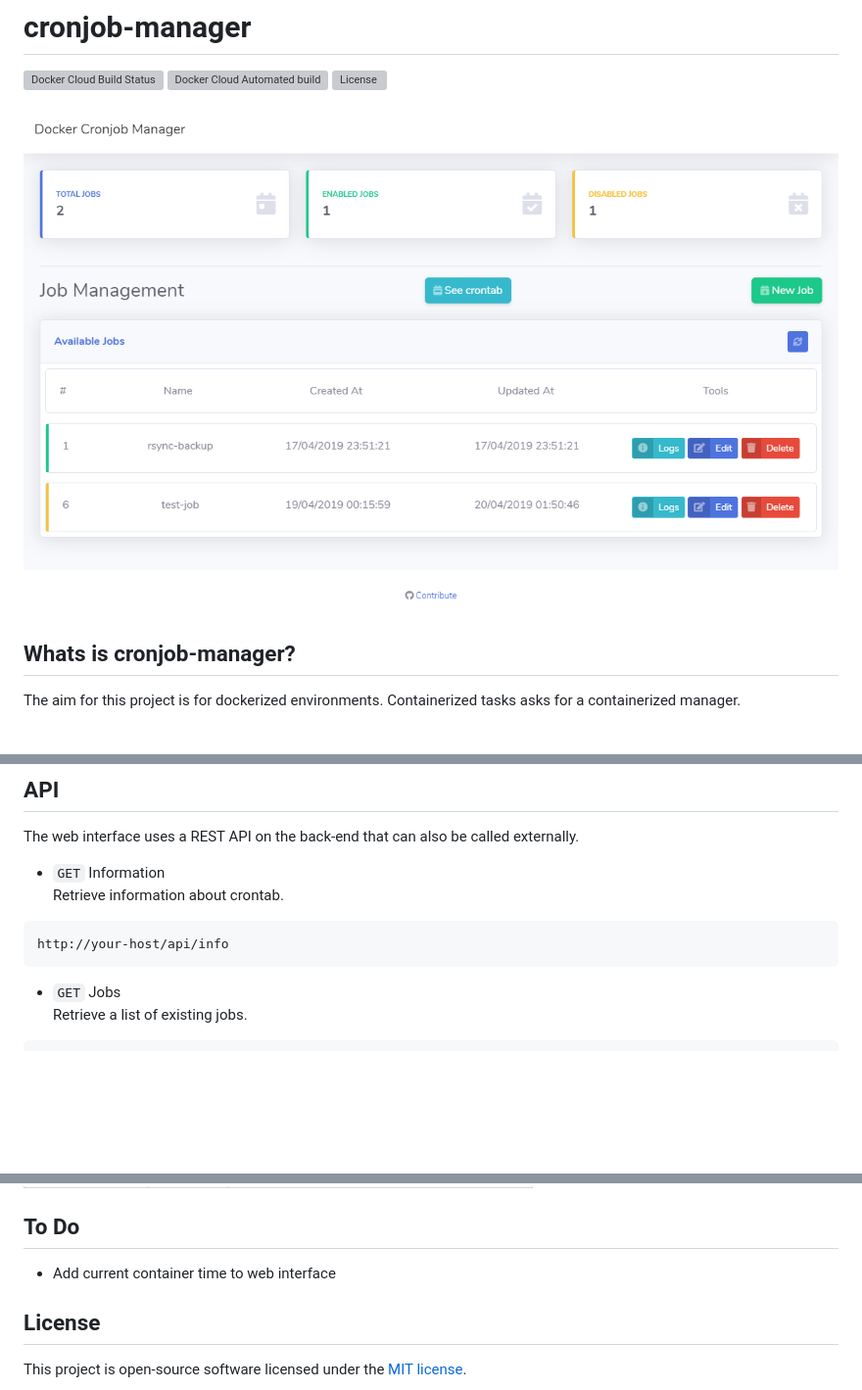
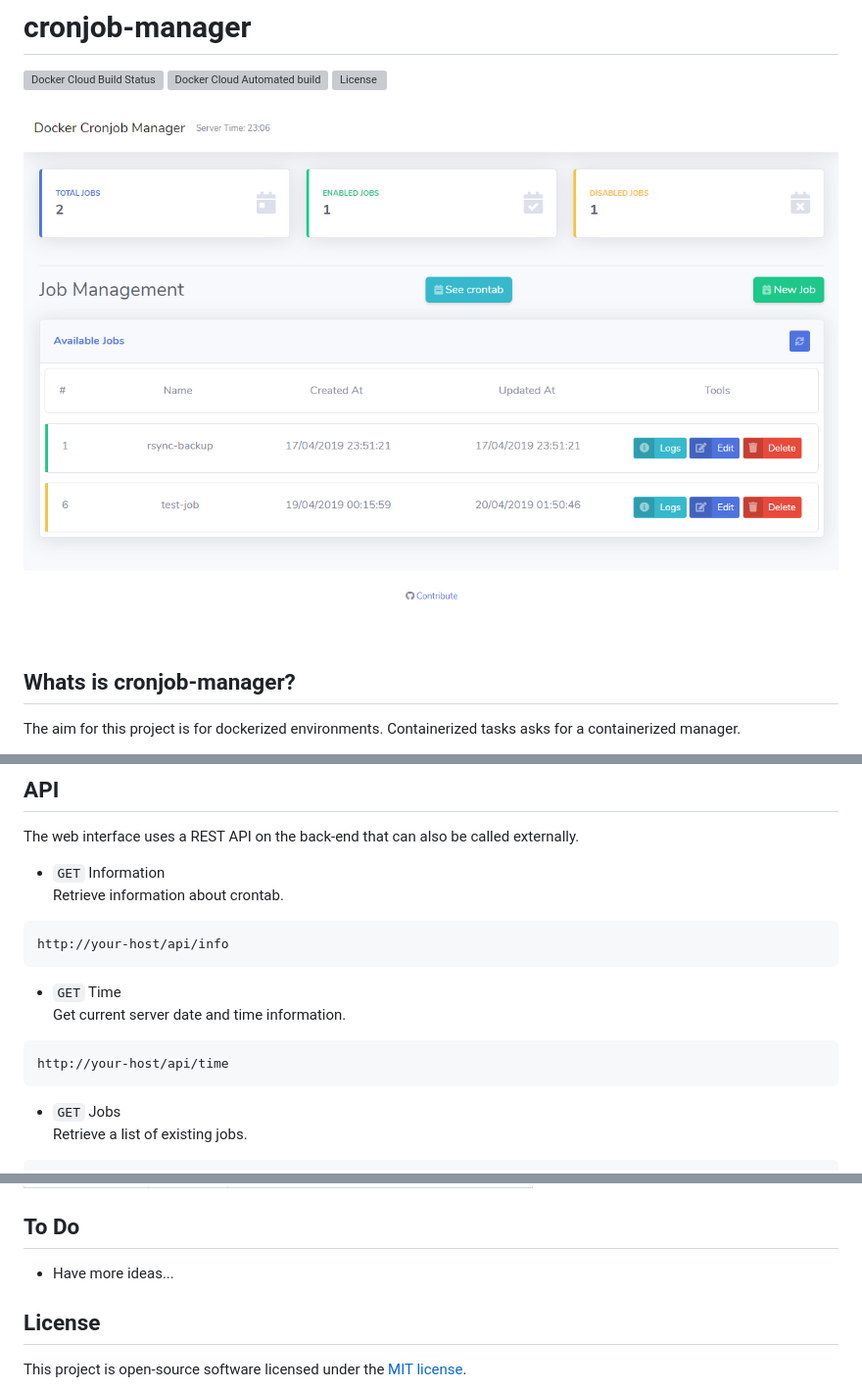
Before and after one commit to rumd3x/cronjob-manager, a Markdown page: README.md, 3 parts joined by grey strips. Shown at 98% size. Drawn GitHub-style; pictures changed too: docs/dashboard.png; blank space fills up the shorter version; grey boxes are pictures that could not be loaded.

Commit message:
Display current server time on dashboard
Signed-off-by: rumd3x <edmurcardoso@gmail.com>

````diff
--- a/README.md
+++ b/README.md
@@ -43,6 +43,12 @@ The web interface uses a REST API on the back-end that can also be called extern
 Retrieve information about crontab.
 ```
 http://your-host/api/info
+```
+
+- `GET` Time<br/>
+Get current server date and time information.
+```
+http://your-host/api/time
 ```
 
 - `GET` Jobs<br/>
@@ -106,7 +112,7 @@ http://your-host/api/jobs/{id}
 | active      | Boolean | If the job is enabled or not.            |
 
 ## To Do
-- Add current container time to web interface
+- Have more ideas...
 
 ## License
 
````
Also changed, not shown: 7 other files.
